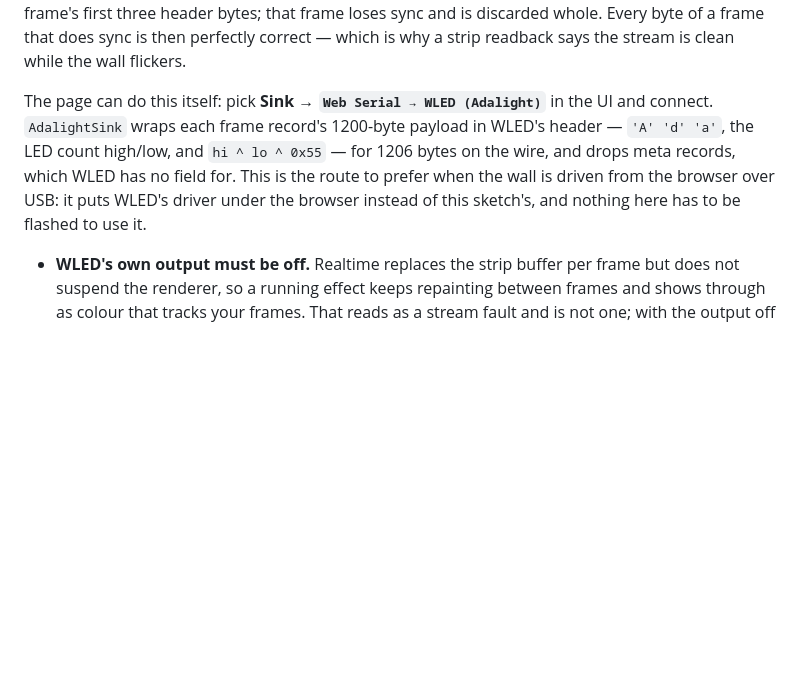
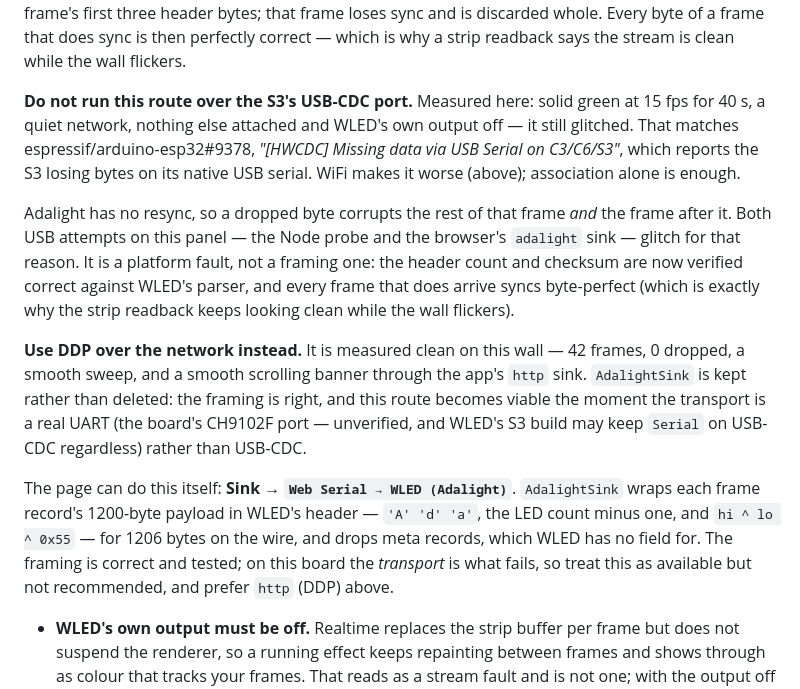
Before and after one commit to mashdup/LEDWallSimulator, a Markdown page: firmware/README.md, the part around the change. Drawn GitHub-style; blank space fills up the shorter version.

Commit message:
docs: the USB-CDC route to WLED glitches on this board - use DDP
Measured: solid green at 15 fps for 40 s over the S3's USB-CDC port, quiet network,
nothing else attached, WLED's output off - still glitching. That matches
espressif/arduino-esp32#9378 ("[HWCDC] Missing data via USB Serial on C3/C6/S3"),
which reports the S3 dropping bytes on its native USB serial.

Adalight has no resync, so one dropped byte corrupts the rest of that frame and the
frame after it. Both USB attempts here - the Node probe and the browser's adalight
sink - glitch for that reason. It is a platform fault, not a framing one: the count
field and checksum are now verified correct against WLED's parser, and the frames
that do arrive sync byte-perfect, which is precisely why a strip readback looks
clean while the wall flickers.

So the Adalight sink is recorded as available but not recommended, and the docs
point at the http sink / DDP route instead - measured clean on this wall: 42
frames, 0 dropped, smooth sweep, smooth banner. AdalightSink is kept rather than
deleted because the framing is right and the route becomes viable on a real UART.

```diff
--- a/firmware/README.md
+++ b/firmware/README.md
@@ -543,13 +543,32 @@ bytes; that frame loses sync and is discarded whole. Every byte of a frame that
 does sync is then perfectly correct — which is why a strip readback says the
 stream is clean while the wall flickers.
 
-The page can do this itself: pick **Sink → `Web Serial → WLED (Adalight)`** in
-the UI and connect. `AdalightSink` wraps each frame record's 1200-byte payload in
-WLED's header — `'A' 'd' 'a'`, the LED count high/low, and `hi ^ lo ^ 0x55` — for
-1206 bytes on the wire, and drops meta records, which WLED has no field for. This
-is the route to prefer when the wall is driven from the browser over USB: it puts
-WLED's driver under the browser instead of this sketch's, and nothing here has to
-be flashed to use it.
+**Do not run this route over the S3's USB-CDC port.** Measured here: solid green
+at 15 fps for 40 s, a quiet network, nothing else attached and WLED's own output
+off — it still glitched. That matches espressif/arduino-esp32#9378, *"[HWCDC]
+Missing data via USB Serial on C3/C6/S3"*, which reports the S3 losing bytes on
+its native USB serial. WiFi makes it worse (above); association alone is enough.
+
+Adalight has no resync, so a dropped byte corrupts the rest of that frame *and* the
+frame after it. Both USB attempts on this panel — the Node probe and the browser's
+`adalight` sink — glitch for that reason. It is a platform fault, not a framing
+one: the header count and checksum are now verified correct against WLED's parser,
+and every frame that does arrive syncs byte-perfect (which is exactly why the
+strip readback keeps looking clean while the wall flickers).
+
+**Use DDP over the network instead.** It is measured clean on this wall — 42
+frames, 0 dropped, a smooth sweep, and a smooth scrolling banner through the app's
+`http` sink. `AdalightSink` is kept rather than deleted: the framing is right, and
+this route becomes viable the moment the transport is a real UART (the board's
+CH9102F port — unverified, and WLED's S3 build may keep `Serial` on USB-CDC
+regardless) rather than USB-CDC.
+
+The page can do this itself: **Sink → `Web Serial → WLED (Adalight)`**.
+`AdalightSink` wraps each frame record's 1200-byte payload in WLED's header —
+`'A' 'd' 'a'`, the LED count minus one, and `hi ^ lo ^ 0x55` — for 1206 bytes on
+the wire, and drops meta records, which WLED has no field for. The framing is
+correct and tested; on this board the *transport* is what fails, so treat this as
+available but not recommended, and prefer `http` (DDP) above.
 
 - **WLED's own output must be off.** Realtime replaces the strip buffer per
   frame but does not suspend the renderer, so a running effect keeps repainting
```
